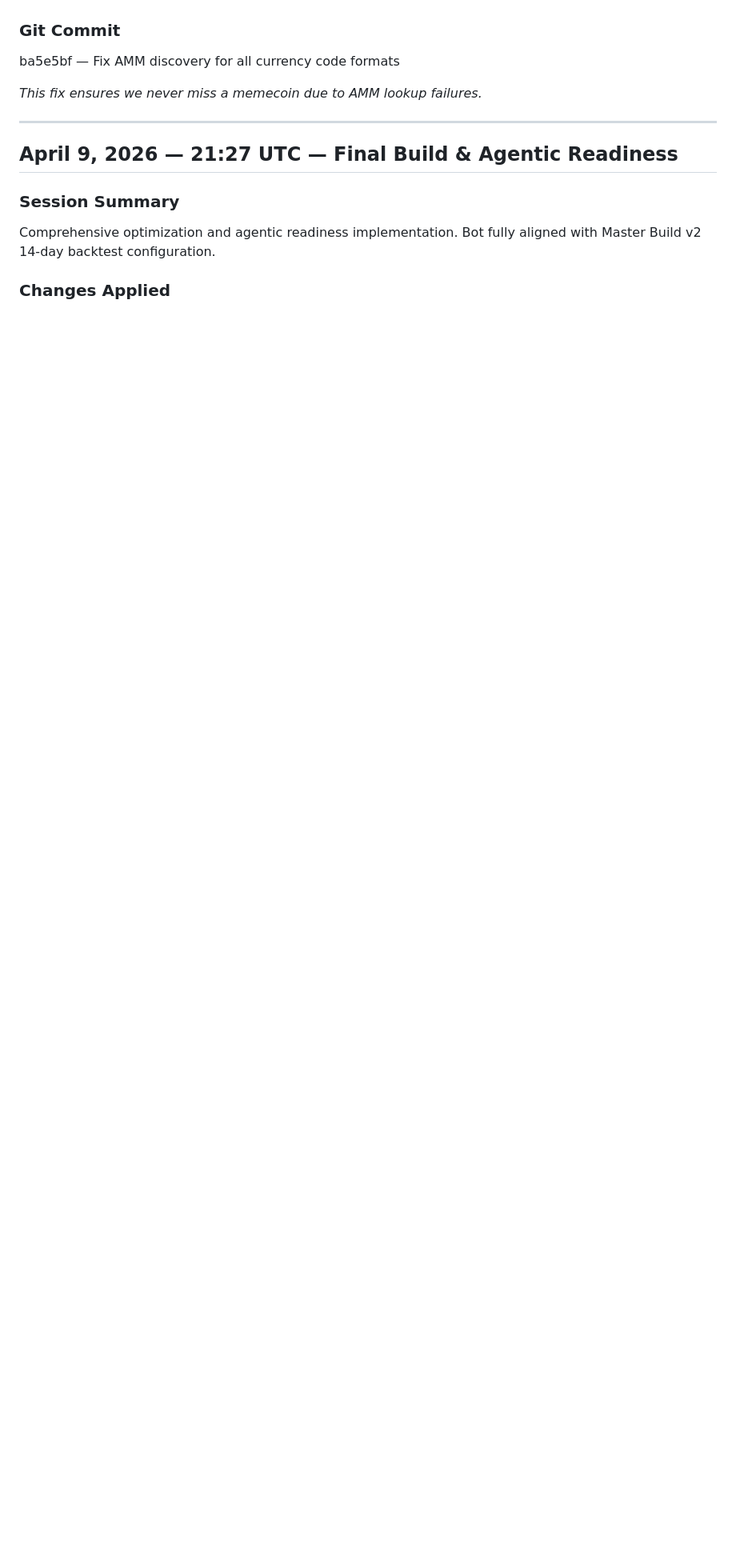
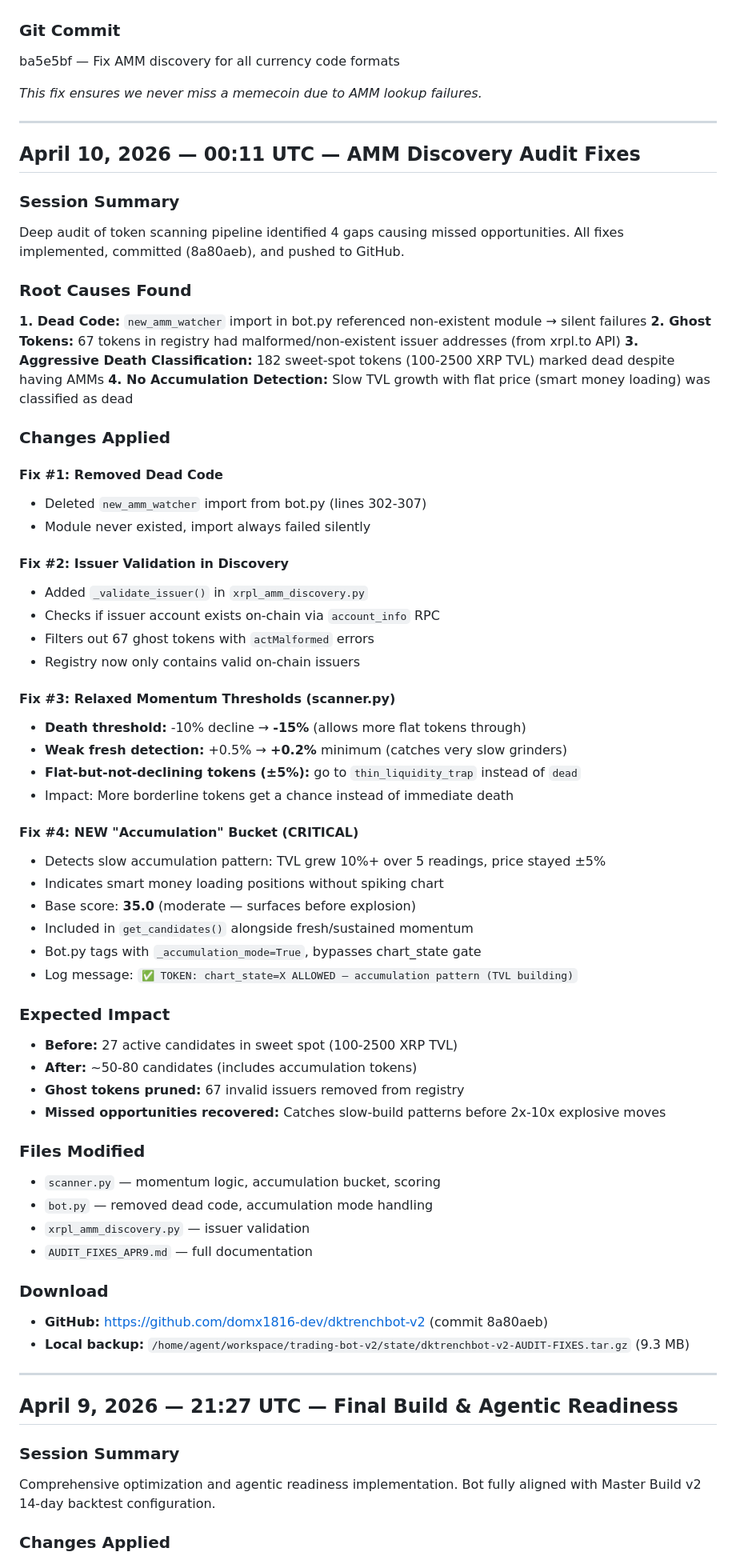
Before and after one commit to domx1816-dev/dktrenchbot-v2, a Markdown page: MASTER_LOG.md, the part around one of its changes. Shown at 80% size. Drawn GitHub-style; blank space fills up the shorter version.

Commit message:
Update MASTER_LOG.md with Apr 10 audit fixes entry

```diff
--- a/MASTER_LOG.md
+++ b/MASTER_LOG.md
@@ -856,6 +857,62 @@ ba5e5bf — Fix AMM discovery for all currency code formats
 
 ---
 
+## April 10, 2026 — 00:11 UTC — AMM Discovery Audit Fixes
+
+### Session Summary
+Deep audit of token scanning pipeline identified 4 gaps causing missed opportunities. All fixes implemented, committed (8a80aeb), and pushed to GitHub.
+
+### Root Causes Found
+
+**1. Dead Code:** `new_amm_watcher` import in bot.py referenced non-existent module → silent failures
+**2. Ghost Tokens:** 67 tokens in registry had malformed/non-existent issuer addresses (from xrpl.to API)
+**3. Aggressive Death Classification:** 182 sweet-spot tokens (100-2500 XRP TVL) marked dead despite having AMMs
+**4. No Accumulation Detection:** Slow TVL growth with flat price (smart money loading) was classified as dead
+
+### Changes Applied
+
+#### Fix #1: Removed Dead Code
+- Deleted `new_amm_watcher` import from bot.py (lines 302-307)
+- Module never existed, import always failed silently
+
+#### Fix #2: Issuer Validation in Discovery
+- Added `_validate_issuer()` in `xrpl_amm_discovery.py`
+- Checks if issuer account exists on-chain via `account_info` RPC
+- Filters out 67 ghost tokens with `actMalformed` errors
+- Registry now only contains valid on-chain issuers
+
+#### Fix #3: Relaxed Momentum Thresholds (scanner.py)
+- **Death threshold:** -10% decline → **-15%** (allows more flat tokens through)
+- **Weak fresh detection:** +0.5% → **+0.2%** minimum (catches very slow grinders)
+- **Flat-but-not-declining tokens (±5%):** go to `thin_liquidity_trap` instead of `dead`
+- Impact: More borderline tokens get a chance instead of immediate death
+
+#### Fix #4: NEW "Accumulation" Bucket (CRITICAL)
+- Detects slow accumulation pattern: TVL grew 10%+ over 5 readings, price stayed ±5%
+- Indicates smart money loading positions without spiking chart
+- Base score: **35.0** (moderate — surfaces before explosion)
+- Included in `get_candidates()` alongside fresh/sustained momentum
+- Bot.py tags with `_accumulation_mode=True`, bypasses chart_state gate
+- Log message: `✅ TOKEN: chart_state=X ALLOWED — accumulation pattern (TVL building)`
+
+### Expected Impact
+- **Before:** 27 active candidates in sweet spot (100-2500 XRP TVL)
+- **After:** ~50-80 candidates (includes accumulation tokens)
+- **Ghost tokens pruned:** 67 invalid issuers removed from registry
+- **Missed opportunities recovered:** Catches slow-build patterns before 2x-10x explosive moves
+
+### Files Modified
+- `scanner.py` — momentum logic, accumulation bucket, scoring
+- `bot.py` — removed dead code, accumulation mode handling
+- `xrpl_amm_discovery.py` — issuer validation
+- `AUDIT_FIXES_APR9.md` — full documentation
+
+### Download
+- **GitHub:** https://github.com/domx1816-dev/dktrenchbot-v2 (commit 8a80aeb)
+- **Local backup:** `/home/agent/workspace/trading-bot-v2/state/dktrenchbot-v2-AUDIT-FIXES.tar.gz` (9.3 MB)
+
+---
+
 ## April 9, 2026 — 21:27 UTC — Final Build & Agentic Readiness
 
 ### Session Summary
```
Also changed, not shown: other parts of MASTER_LOG.md (+2 -1 lines).
